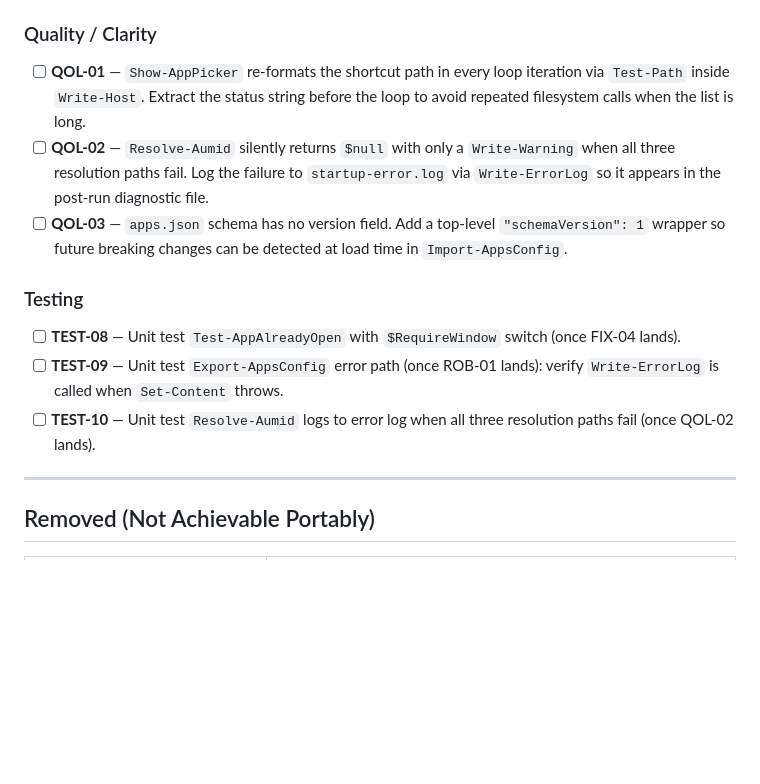
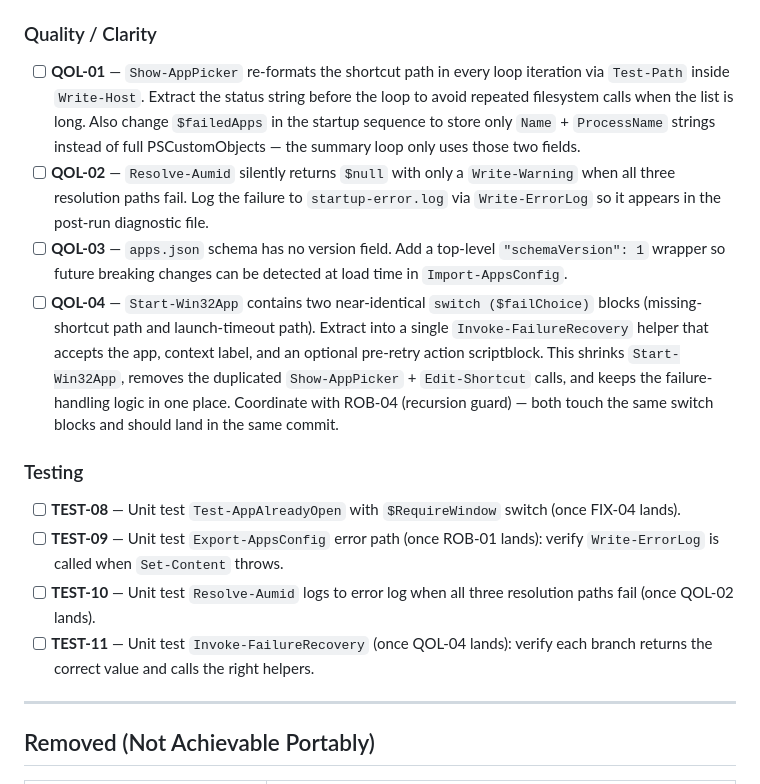
Before and after one commit to varunbiswasgit/aiacode, a Markdown page: win11-startup/TASK.md, the part around the change. GitHub-like rendering; blank space fills up the shorter version.

Commit message:
TASK.md: add QOL-04 (extract Invoke-FailureRecovery); fold $failedApps trim into QOL-01

```diff
--- a/win11-startup/TASK.md
+++ b/win11-startup/TASK.md
@@ -29,15 +29,17 @@ Move each item to **Done** after its commit lands.
 
 ### Quality / Clarity
 
-- [ ] **QOL-01** — `Show-AppPicker` re-formats the shortcut path in every loop iteration via `Test-Path` inside `Write-Host`. Extract the status string before the loop to avoid repeated filesystem calls when the list is long.
+- [ ] **QOL-01** — `Show-AppPicker` re-formats the shortcut path in every loop iteration via `Test-Path` inside `Write-Host`. Extract the status string before the loop to avoid repeated filesystem calls when the list is long. Also change `$failedApps` in the startup sequence to store only `Name` + `ProcessName` strings instead of full PSCustomObjects — the summary loop only uses those two fields.
 - [ ] **QOL-02** — `Resolve-Aumid` silently returns `$null` with only a `Write-Warning` when all three resolution paths fail. Log the failure to `startup-error.log` via `Write-ErrorLog` so it appears in the post-run diagnostic file.
 - [ ] **QOL-03** — `apps.json` schema has no version field. Add a top-level `"schemaVersion": 1` wrapper so future breaking changes can be detected at load time in `Import-AppsConfig`.
+- [ ] **QOL-04** — `Start-Win32App` contains two near-identical `switch ($failChoice)` blocks (missing-shortcut path and launch-timeout path). Extract into a single `Invoke-FailureRecovery` helper that accepts the app, context label, and an optional pre-retry action scriptblock. This shrinks `Start-Win32App`, removes the duplicated `Show-AppPicker` + `Edit-Shortcut` calls, and keeps the failure-handling logic in one place. Coordinate with ROB-04 (recursion guard) — both touch the same switch blocks and should land in the same commit.
 
 ### Testing
 
 - [ ] **TEST-08** — Unit test `Test-AppAlreadyOpen` with `$RequireWindow` switch (once FIX-04 lands).
 - [ ] **TEST-09** — Unit test `Export-AppsConfig` error path (once ROB-01 lands): verify `Write-ErrorLog` is called when `Set-Content` throws.
 - [ ] **TEST-10** — Unit test `Resolve-Aumid` logs to error log when all three resolution paths fail (once QOL-02 lands).
+- [ ] **TEST-11** — Unit test `Invoke-FailureRecovery` (once QOL-04 lands): verify each branch returns the correct value and calls the right helpers.
 
 ---
 
```
